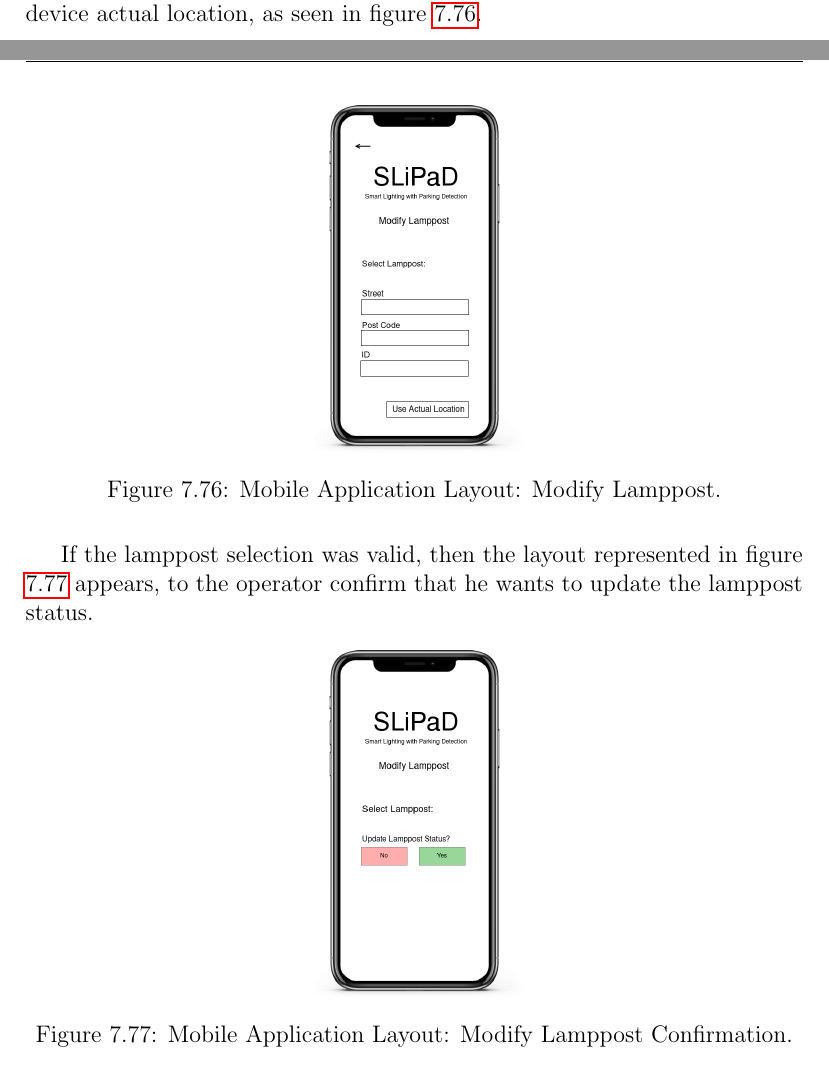
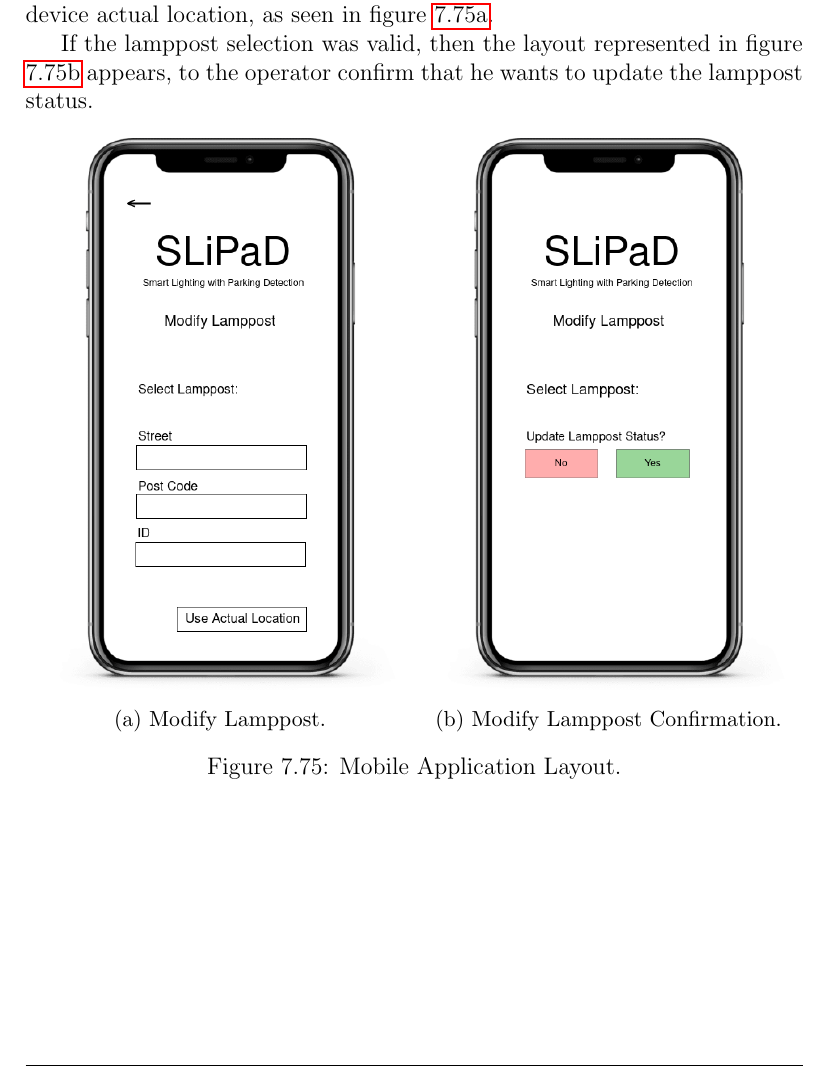
Before and after one commit to ESRGgroup9/slipad, a LaTeX thesis (report/report.tex, which reads report/texts/sw_specification.tex): two parts of pages 160 and 161 of 169 before the commit and part of page 161 of 169 after it, the two joined at a grey line, cut so that both start at the same text. Compiled offline with pdfLaTeX.

Commit message:
resize images App

```diff
--- a/report/texts/sw_specification.tex
+++ b/report/texts/sw_specification.tex
@@ -67,14 +92,27 @@ If the option chosen was the \textit{Modify Lamppost}, in order to change the la
+If the lamppost selection was valid, then the layout represented in figure \ref{fig:acceptModify} appears, to the operator confirm that he wants to update the lamppost status.
+
+%\begin{figure}[H]
+%	\centering
+%	\includegraphics[width=.3\textwidth]{10gui_layouts/App/acceptModify}
+%	\caption{Mobile Application Layout: Modify Lamppost Confirmation.}
+%	\label{fig:acceptModify}
+%\end{figure}
 
 \begin{figure}[H]
 	\centering
-	\includegraphics[width=.3\textwidth]{10gui_layouts/App/modifyLamppost}
-	\caption{Mobile Application Layout: Modify Lamppost.}
-	\label{fig:modifyLamppost}
+	\begin{subfigure}{.5\textwidth}
+		\centering
+		\includegraphics[width=.95\linewidth]{10gui_layouts/App/modifyLamppost}
+		\caption{Modify Lamppost.}
+		\label{fig:modifyLamppost}
+	\end{subfigure}%
+	\begin{subfigure}{.5\textwidth}
+		\centering
+		\includegraphics[width=.95\linewidth]{10gui_layouts/App/acceptModify}
+		\caption{Modify Lamppost Confirmation.}
+		\label{fig:acceptModify}
+	\end{subfigure}
+	\caption{Mobile Application Layout.}
+	\label{fig:App2}
 \end{figure}
 
-If the lamppost selection was valid, then the layout represented in figure \ref{fig:acceptModify} appears, to the operator confirm that he wants to update the lamppost status.
-
-\begin{figure}[H]
-	\centering
-	\includegraphics[width=.3\textwidth]{10gui_layouts/App/acceptModify}
-	\caption{Mobile Application Layout: Modify Lamppost Confirmation.}
```
Also changed, not shown: report/texts/sw_specification.tex (61 more changed lines).
